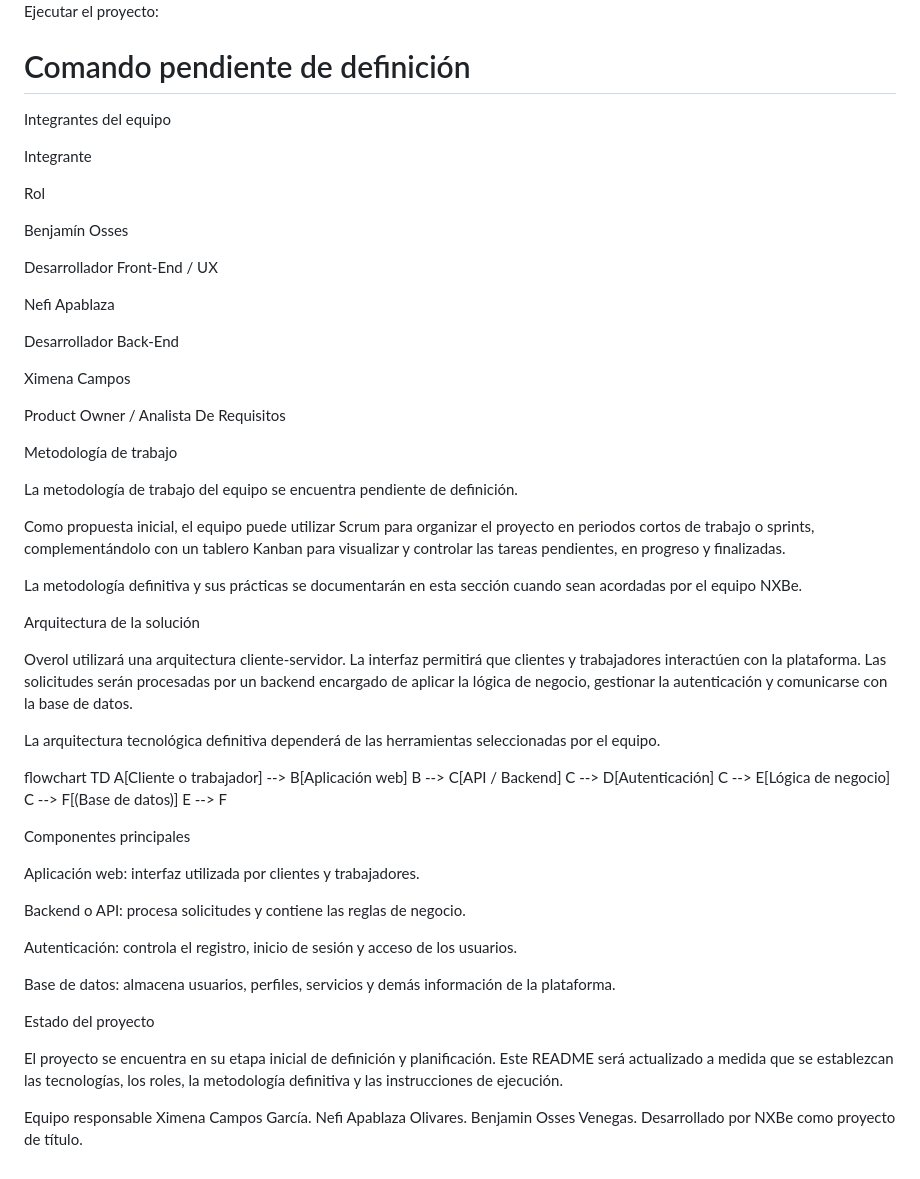
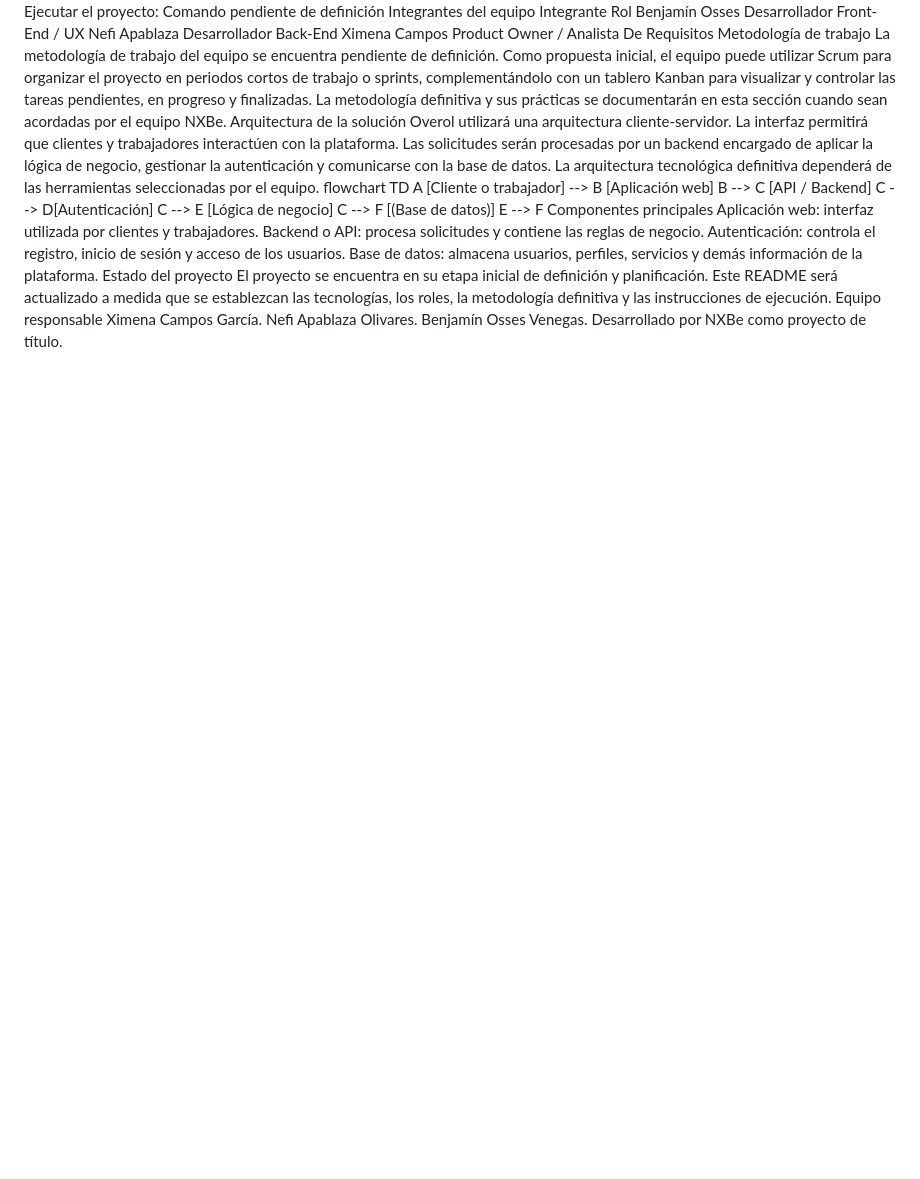
Before and after one commit to Nef-Solutions/NXBe, a Markdown page: README.md, the part around one of its changes. Rendered like a GitHub page; blank space fills up the shorter version.

```diff
--- a/README.md
+++ b/README.md
@@ -90,63 +45,27 @@ Configurar las variables de entorno necesarias.
 Ejecutar el proyecto:
-
-# Comando pendiente de definición
-
+Comando pendiente de definición
 Integrantes del equipo
-
 Integrante
-
 Rol
-
 Benjamín Osses
-
 Desarrollador Front-End / UX
-
 Nefi Apablaza
-
 Desarrollador Back-End
-
 Ximena Campos
-
 Product Owner / Analista De Requisitos
-
 Metodología de trabajo
-
 La metodología de trabajo del equipo se encuentra pendiente de definición.
-
 Como propuesta inicial, el equipo puede utilizar Scrum para organizar el proyecto en periodos cortos de trabajo o sprints, complementándolo con un tablero Kanban para visualizar y controlar las tareas pendientes, en progreso y finalizadas.
-
 La metodología definitiva y sus prácticas se documentarán en esta sección cuando sean acordadas por el equipo NXBe.
-
 Arquitectura de la solución
-
 Overol utilizará una arquitectura cliente-servidor. La interfaz permitirá que clientes y trabajadores interactúen con la plataforma. Las solicitudes serán procesadas por un backend encargado de aplicar la lógica de negocio, gestionar la autenticación y comunicarse con la base de datos.
-
 La arquitectura tecnológica definitiva dependerá de las herramientas seleccionadas por el equipo.
-
-flowchart TD
-    A[Cliente o trabajador] --> B[Aplicación web]
-    B --> C[API / Backend]
-    C --> D[Autenticación]
-    C --> E[Lógica de negocio]
-    C --> F[(Base de datos)]
-    E --> F
-
+flowchart TD A [Cliente o trabajador] --> B [Aplicación web] B --> C [API / Backend] C --> D[Autenticación] C --> E [Lógica de negocio] C --> F [(Base de datos)] E --> F
 Componentes principales
-
 Aplicación web: interfaz utilizada por clientes y trabajadores.
-
 Backend o API: procesa solicitudes y contiene las reglas de negocio.
-
 Autenticación: controla el registro, inicio de sesión y acceso de los usuarios.
-
 Base de datos: almacena usuarios, perfiles, servicios y demás información de la plataforma.
-
 Estado del proyecto
-
 El proyecto se encuentra en su etapa inicial de definición y planificación. Este README será actualizado a medida que se establezcan las tecnologías, los roles, la metodología definitiva y las instrucciones de ejecución.
-
-Equipo responsable
-Ximena Campos García.
-Nefi Apablaza Olivares.
-Benjamin Osses Venegas.
-Desarrollado por NXBe como proyecto de título.
+Equipo responsable Ximena Campos García. Nefi Apablaza Olivares. Benjamín Osses Venegas. Desarrollado por NXBe como proyecto de título.
```
Also changed, not shown: other parts of README.md (+3 -48 lines).
